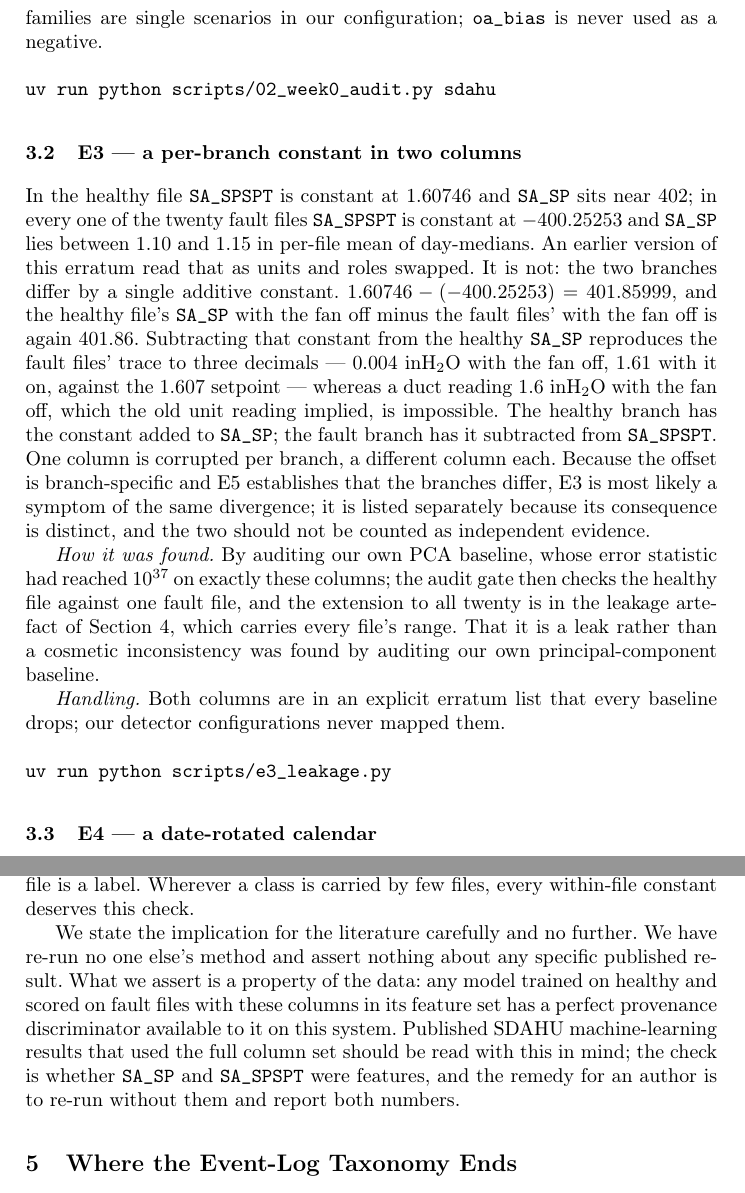
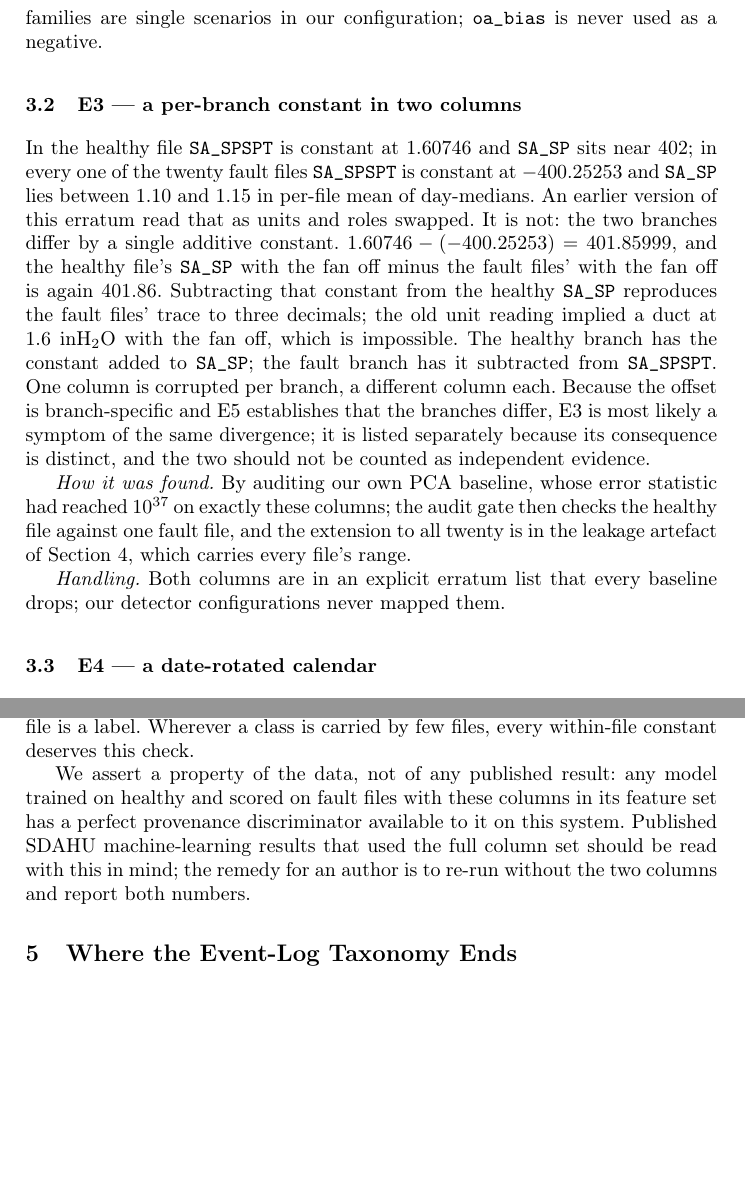
Before and after one commit to iyassh/strata, a LaTeX paper (paper/r2pm/r2pm.tex): two parts of pages 5 and 7 of 10 before the commit and two parts of pages 5 and 7 of 9 after it, joined at a grey line, cut so that both start at the same text, the shorter picture padded with empty space. Compiled offline with pdfLaTeX.

Commit message:
r2pm: trim the defects and leak sections (~150 words), drop the four verbatim command blocks duplicated from ERRATA.md

```diff
--- a/paper/r2pm/r2pm.tex
+++ b/paper/r2pm/r2pm.tex
@@ -78,21 +78,15 @@ The four files \texttt{oa\_bias\_-4/-2/2/4\_annual.csv} are byte-identical: one
 
 \emph{Consequence and handling.} After the relabel, SDAHU has no independent healthy negative run at all --- a limitation every SDAHU study inherits. Both families are single scenarios in our configuration; \texttt{oa\_bias} is never used as a negative.
 
-\begin{verbatim}
-uv run python scripts/02_week0_audit.py sdahu
-\end{verbatim}
 
 \subsection{E3 --- a per-branch constant in two columns}
 
-In the healthy file \texttt{SA\_SPSPT} is constant at 1.60746 and \texttt{SA\_SP} sits near 402; in every one of the twenty fault files \texttt{SA\_SPSPT} is constant at $-400.25253$ and \texttt{SA\_SP} lies between 1.10 and 1.15 in per-file mean of day-medians. An earlier version of this erratum read that as units and roles swapped. It is not: the two branches differ by a single additive constant. $1.60746 - (-400.25253) = 401.85999$, and the healthy file's \texttt{SA\_SP} with the fan off minus the fault files' with the fan off is again $401.86$. Subtracting that constant from the healthy \texttt{SA\_SP} reproduces the fault files' trace to three decimals --- $0.004$ inH$_2$O with the fan off, $1.61$ with it on, against the $1.607$ setpoint --- whereas a duct reading $1.6$ inH$_2$O with the fan off, which the old unit reading implied, is impossible. The healthy branch has the constant added to \texttt{SA\_SP}; the fault branch has it subtracted from \texttt{SA\_SPSPT}. One column is corrupted per branch, a different column each. Because the offset is branch-specific and E5 establishes that the branches differ, E3 is most likely a symptom of the same divergence; it is listed separately because its consequence is distinct, and the two should not be counted as independent evidence.
+In the healthy file \texttt{SA\_SPSPT} is constant at 1.60746 and \texttt{SA\_SP} sits near 402; in every one of the twenty fault files \texttt{SA\_SPSPT} is constant at $-400.25253$ and \texttt{SA\_SP} lies between 1.10 and 1.15 in per-file mean of day-medians. An earlier version of this erratum read that as units and roles swapped. It is not: the two branches differ by a single additive constant. $1.60746 - (-400.25253) = 401.85999$, and the healthy file's \texttt{SA\_SP} with the fan off minus the fault files' with the fan off is again $401.86$. Subtracting that constant from the healthy \texttt{SA\_SP} reproduces the fault files' trace to three decimals; the old unit reading implied a duct at $1.6$ inH$_2$O with the fan off, which is impossible. The healthy branch has the constant added to \texttt{SA\_SP}; the fault branch has it subtracted from \texttt{SA\_SPSPT}. One column is corrupted per branch, a different column each. Because the offset is branch-specific and E5 establishes that the branches differ, E3 is most likely a symptom of the same divergence; it is listed separately because its consequence is distinct, and the two should not be counted as independent evidence.
 
-\emph{How it was found.} By auditing our own PCA baseline, whose error statistic had reached $10^{37}$ on exactly these columns; the audit gate then checks the healthy file against one fault file, and the extension to all twenty is in the leakage artefact of Section~\ref{sec:leak}, which carries every file's range. That it is a leak rather than a cosmetic inconsistency was found by auditing our own principal-component baseline.
+\emph{How it was found.} By auditing our own PCA baseline, whose error statistic had reached $10^{37}$ on exactly these columns; the audit gate then checks the healthy file against one fault file, and the extension to all twenty is in the leakage artefact of Section~\ref{sec:leak}, which carries every file's range.
 
 \emph{Handling.} Both columns are in an explicit erratum list that every baseline drops; our detector configurations never mapped them.
 
-\begin{verbatim}
-uv run python scripts/e3_leakage.py
-\end{verbatim}
 
 \subsection{E4 --- a date-rotated calendar}
 
@@ -100,9 +94,6 @@ The raw file \texttt{SFPU\_SensorBias\_RMTEMP\_-2C.csv} is a pure rotation by ex
 
 \emph{How it was found.} By an audit in an early phase, not by a gate: the monotonicity gate then in place runs on converted files, and our conversion step sorts by timestamp, so it could never have exhibited the defect. The raw-file rotation gate was built four phases later so that the defect has machine evidence and cannot recur --- the reason a gate must sit upstream of the preprocessing that would mask it. \emph{Consequence and handling.} Positional comparison against the healthy file misaligns every timestamp for a year; the scenario is excluded, leaving SFPU with 29 scored scenarios, and sort-on-convert plus the calendar-identity gate are permanent.
 
-\begin{verbatim}
-uv run python scripts/02_week0_audit.py rotation
-\end{verbatim}
 
 \subsection{E5 --- the healthy file is on a different configuration branch}
 
@@ -119,7 +110,7 @@ E1, E2 and E4 corrupt an accounting. E3 hands every data-driven model a free dis
 
 We know it is exploited in practice because we caught ourselves. Our principal-component baseline, fitted on the healthy file and scored on the fault files, reached a squared prediction error of order $10^{37}$, a number with no physical reading and the reason the baseline was audited rather than celebrated; the two columns were the entire explanation. This is leakage in the sense Kapoor and Narayanan catalogue for machine-learning science \cite{kapoor2023leakage} --- a feature that proxies the label through the data's construction --- and its structure differs from the split leakage Weytjens and De~Weerdt address in process-mining benchmarks \cite{weytjens2022dataleakage}: here the class is confounded with the file, so any column constant within a file is a label. Wherever a class is carried by few files, every within-file constant deserves this check.
 
-We state the implication for the literature carefully and no further. We have re-run no one else's method and assert nothing about any specific published result. What we assert is a property of the data: any model trained on healthy and scored on fault files with these columns in its feature set has a perfect provenance discriminator available to it on this system. Published SDAHU machine-learning results that used the full column set should be read with this in mind; the check is whether \texttt{SA\_SP} and \texttt{SA\_SPSPT} were features, and the remedy for an author is to re-run without them and report both numbers.
+We assert a property of the data, not of any published result: any model trained on healthy and scored on fault files with these columns in its feature set has a perfect provenance discriminator available to it on this system. Published SDAHU machine-learning results that used the full column set should be read with this in mind; the remedy for an author is to re-run without the two columns and report both numbers.
 
 \section{Where the Event-Log Taxonomy Ends}
 \label{sec:taxonomy}
```
Also changed, not shown: paper/r2pm/r2pm.tex (6 more changed lines).
